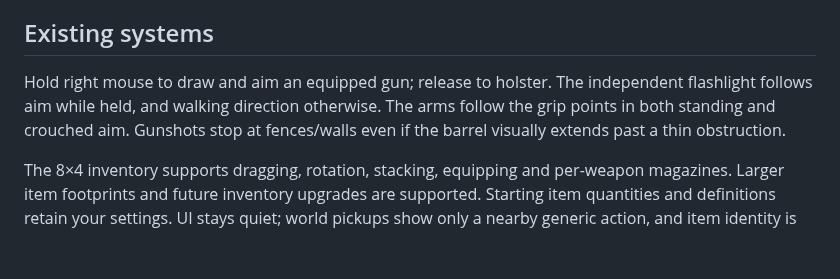
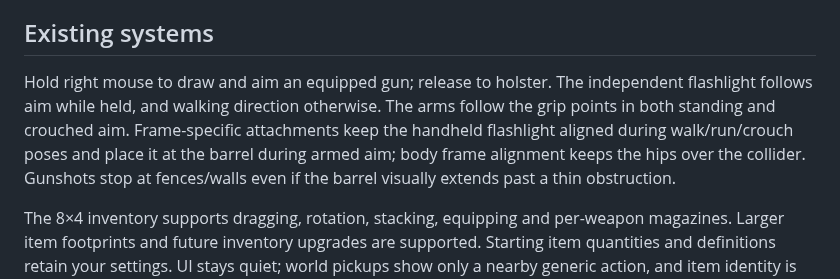
Before and after one commit to Jayllax/survival-horror-game-1, a Markdown page: README.md, the part around the change. Drawn GitHub-style; blank space fills up the shorter version.

Commit message:
Align flashlight and weapon attachments with every player animation frame

```diff
--- a/README.md
+++ b/README.md
@@ -30,7 +30,7 @@ These are separate demonstrations; they do not overwrite your levels. New fence
 
 ## Existing systems
 
-Hold right mouse to draw and aim an equipped gun; release to holster. The independent flashlight follows aim while held, and walking direction otherwise. The arms follow the grip points in both standing and crouched aim. Gunshots stop at fences/walls even if the barrel visually extends past a thin obstruction.
+Hold right mouse to draw and aim an equipped gun; release to holster. The independent flashlight follows aim while held, and walking direction otherwise. The arms follow the grip points in both standing and crouched aim. Frame-specific attachments keep the handheld flashlight aligned during walk/run/crouch poses and place it at the barrel during armed aim; body frame alignment keeps the hips over the collider. Gunshots stop at fences/walls even if the barrel visually extends past a thin obstruction.
 
 The 8×4 inventory supports dragging, rotation, stacking, equipping and per-weapon magazines. Larger item footprints and future inventory upgrades are supported. Starting item quantities and definitions retain your settings. UI stays quiet; world pickups show only a nearby generic action, and item identity is read in the inventory. No control legends were added to the game.
 
```
Also changed, not shown: DESIGNER_GUIDE.md (+1 -1 lines), docs/guides/CHARACTER_GUIDE.md (+18 -0 lines), docs/previews/aiming.png, 12 other files.
